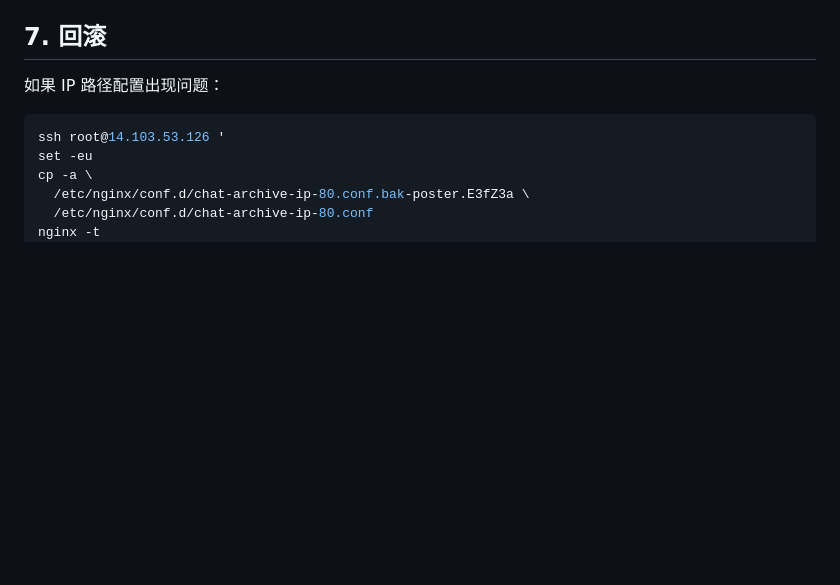
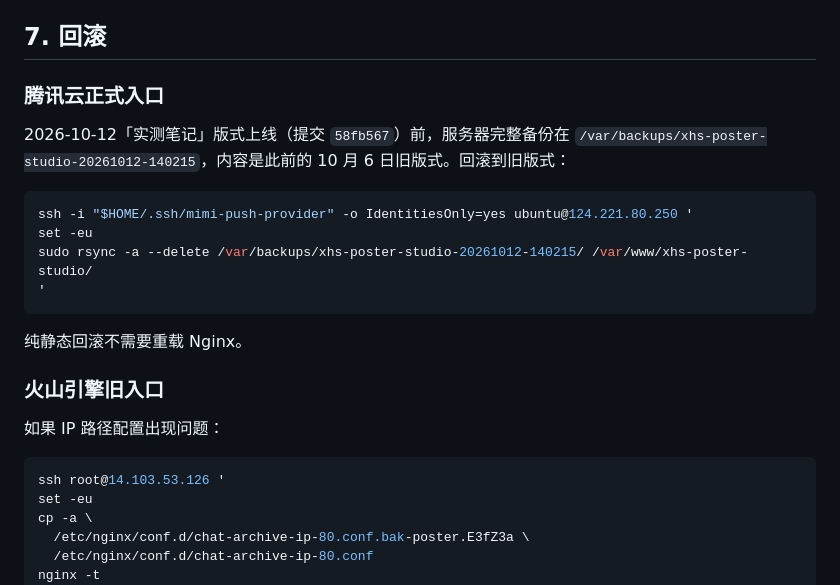
Before and after one commit to gaixianggeng/xhs-poster-studio, a Markdown page: docs/DEPLOYMENT.md, the part around the change. Rendered like a GitHub page; blank space fills up the shorter version.

Commit message:
docs: 记录实测笔记版式上线备份与回滚命令
Co-Authored-By: Claude Opus 5.5 <noreply@anthropic.com>

````diff
--- a/docs/DEPLOYMENT.md
+++ b/docs/DEPLOYMENT.md
@@ -275,6 +275,22 @@ curl -fsSI http://14.103.53.126/poster/assets/fonts/Yozai-Medium.ttf
 
 ## 7. 回滚
 
+### 腾讯云正式入口
+
+2026-10-12「实测笔记」版式上线（提交 `58fb567`）前，服务器完整备份在 `/var/backups/xhs-poster-studio-20261012-140215`，内容是此前的 10 月 6 日旧版式。回滚到旧版式：
+
+```shell
+ssh -i "$HOME/.ssh/mimi-push-provider" -o IdentitiesOnly=yes ubuntu@124.221.80.250 '
+set -eu
+sudo rsync -a --delete /var/backups/xhs-poster-studio-20261012-140215/ /var/www/xhs-poster-studio/
+'
+```
+
+纯静态回滚不需要重载 Nginx。
+
+### 火山引擎旧入口
+
+
 如果 IP 路径配置出现问题：
 
 ```shell
````
